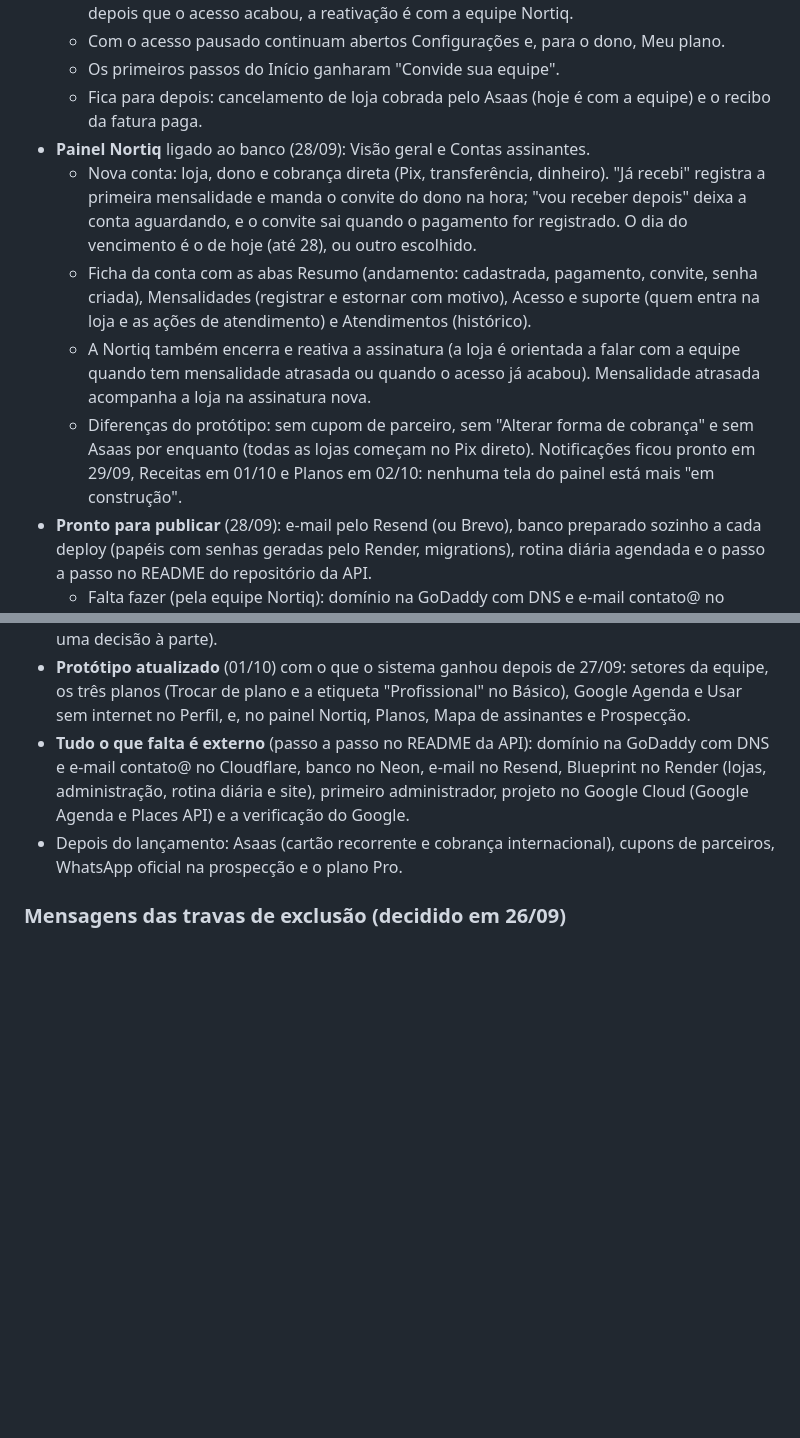
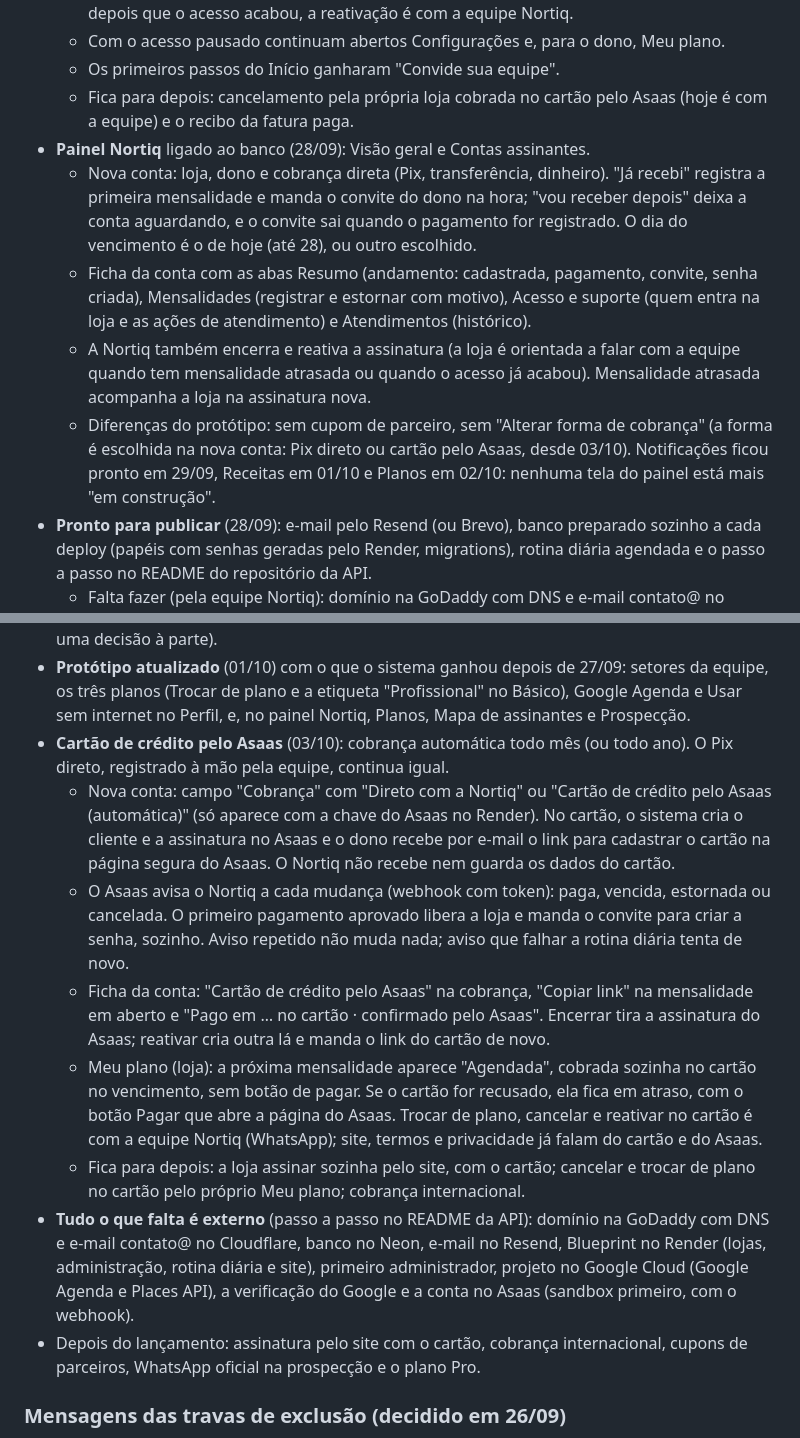
Before and after one commit to phchris95/nortiq-crm-design, a Markdown page: PENDENCIAS.md, 2 parts joined by grey strips. Drawn GitHub-style; blank space fills up the shorter version.

Commit message:
Pendências: cartão de crédito pelo Asaas no sistema
Co-Authored-By: Claude Opus 5.5 <noreply@anthropic.com>
Claude-Session: https://claude.ai/code/session_01A945yZsvWBRyuPtFypZrYp

```diff
--- a/PENDENCIAS.md
+++ b/PENDENCIAS.md
@@ -166,12 +166,12 @@ Com isso, todo o desenho da primeira versão está pronto. O próximo passo é a
   - Cancelar pela própria loja (com motivo): o acesso continua até o fim do período pago e as mensalidades futuras deixam de ser cobradas. Reativar antes do fim do acesso traz de volta as mesmas condições e as mensalidades tiradas. Com mensalidade atrasada, ou depois que o acesso acabou, a reativação é com a equipe Nortiq.
   - Com o acesso pausado continuam abertos Configurações e, para o dono, Meu plano.
   - Os primeiros passos do Início ganharam "Convide sua equipe".
-  - Fica para depois: cancelamento de loja cobrada pelo Asaas (hoje é com a equipe) e o recibo da fatura paga.
+  - Fica para depois: cancelamento pela própria loja cobrada no cartão pelo Asaas (hoje é com a equipe) e o recibo da fatura paga.
 - **Painel Nortiq** ligado ao banco (28/09): Visão geral e Contas assinantes.
   - Nova conta: loja, dono e cobrança direta (Pix, transferência, dinheiro). "Já recebi" registra a primeira mensalidade e manda o convite do dono na hora; "vou receber depois" deixa a conta aguardando, e o convite sai quando o pagamento for registrado. O dia do vencimento é o de hoje (até 28), ou outro escolhido.
   - Ficha da conta com as abas Resumo (andamento: cadastrada, pagamento, convite, senha criada), Mensalidades (registrar e estornar com motivo), Acesso e suporte (quem entra na loja e as ações de atendimento) e Atendimentos (histórico).
   - A Nortiq também encerra e reativa a assinatura (a loja é orientada a falar com a equipe quando tem mensalidade atrasada ou quando o acesso já acabou). Mensalidade atrasada acompanha a loja na assinatura nova.
-  - Diferenças do protótipo: sem cupom de parceiro, sem "Alterar forma de cobrança" e sem Asaas por enquanto (todas as lojas começam no Pix direto). Notificações ficou pronto em 29/09, Receitas em 01/10 e Planos em 02/10: nenhuma tela do painel está mais "em construção".
+  - Diferenças do protótipo: sem cupom de parceiro, sem "Alterar forma de cobrança" (a forma é escolhida na nova conta: Pix direto ou cartão pelo Asaas, desde 03/10). Notificações ficou pronto em 29/09, Receitas em 01/10 e Planos em 02/10: nenhuma tela do painel está mais "em construção".
 - **Pronto para publicar** (28/09): e-mail pelo Resend (ou Brevo), banco preparado sozinho a cada deploy (papéis com senhas geradas pelo Render, migrations), rotina diária agendada e o passo a passo no README do repositório da API.
   - Falta fazer (pela equipe Nortiq): domínio na GoDaddy com DNS e e-mail contato@ no Cloudflare, projeto no Neon (Virgínia), conta no Resend com o domínio verificado e o Blueprint no Render. Depois: primeiro administrador pelo Shell do Render e a conferência no ar.
 - **Metas** ligadas ao banco (28/09).
@@ -247,8 +247,14 @@ Com isso, todo o desenho da primeira versão está pronto. O próximo passo é a
   - Fica para depois: cobrar pelo Asaas (link de pagamento) em vez de só registrar, e editar valor ou vencimento de uma receita a receber.
 - **Planos no painel Nortiq** (02/10), igual ao protótipo: os três planos com o preço mensal e o anual, o que cada um inclui, "À venda" ou "Em breve", as lojas pagantes (quantas no anual e quantas aguardando o primeiro pagamento) e a receita por mês de cada plano; embaixo, a receita recorrente somada. Os preços não mudam pela tela (mudar o preço de quem já assina é uma decisão à parte).
 - **Protótipo atualizado** (01/10) com o que o sistema ganhou depois de 27/09: setores da equipe, os três planos (Trocar de plano e a etiqueta "Profissional" no Básico), Google Agenda e Usar sem internet no Perfil, e, no painel Nortiq, Planos, Mapa de assinantes e Prospecção.
-- **Tudo o que falta é externo** (passo a passo no README da API): domínio na GoDaddy com DNS e e-mail contato@ no Cloudflare, banco no Neon, e-mail no Resend, Blueprint no Render (lojas, administração, rotina diária e site), primeiro administrador, projeto no Google Cloud (Google Agenda e Places API) e a verificação do Google.
-- Depois do lançamento: Asaas (cartão recorrente e cobrança internacional), cupons de parceiros, WhatsApp oficial na prospecção e o plano Pro.
+- **Cartão de crédito pelo Asaas** (03/10): cobrança automática todo mês (ou todo ano). O Pix direto, registrado à mão pela equipe, continua igual.
+  - Nova conta: campo "Cobrança" com "Direto com a Nortiq" ou "Cartão de crédito pelo Asaas (automática)" (só aparece com a chave do Asaas no Render). No cartão, o sistema cria o cliente e a assinatura no Asaas e o dono recebe por e-mail o link para cadastrar o cartão na página segura do Asaas. O Nortiq não recebe nem guarda os dados do cartão.
+  - O Asaas avisa o Nortiq a cada mudança (webhook com token): paga, vencida, estornada ou cancelada. O primeiro pagamento aprovado libera a loja e manda o convite para criar a senha, sozinho. Aviso repetido não muda nada; aviso que falhar a rotina diária tenta de novo.
+  - Ficha da conta: "Cartão de crédito pelo Asaas" na cobrança, "Copiar link" na mensalidade em aberto e "Pago em … no cartão · confirmado pelo Asaas". Encerrar tira a assinatura do Asaas; reativar cria outra lá e manda o link do cartão de novo.
+  - Meu plano (loja): a próxima mensalidade aparece "Agendada", cobrada sozinha no cartão no vencimento, sem botão de pagar. Se o cartão for recusado, ela fica em atraso, com o botão Pagar que abre a página do Asaas. Trocar de plano, cancelar e reativar no cartão é com a equipe Nortiq (WhatsApp); site, termos e privacidade já falam do cartão e do Asaas.
+  - Fica para depois: a loja assinar sozinha pelo site, com o cartão; cancelar e trocar de plano no cartão pelo próprio Meu plano; cobrança internacional.
+- **Tudo o que falta é externo** (passo a passo no README da API): domínio na GoDaddy com DNS e e-mail contato@ no Cloudflare, banco no Neon, e-mail no Resend, Blueprint no Render (lojas, administração, rotina diária e site), primeiro administrador, projeto no Google Cloud (Google Agenda e Places API), a verificação do Google e a conta no Asaas (sandbox primeiro, com o webhook).
+- Depois do lançamento: assinatura pelo site com o cartão, cobrança internacional, cupons de parceiros, WhatsApp oficial na prospecção e o plano Pro.
 
 ### Mensagens das travas de exclusão (decidido em 26/09)
 O banco recusa estas ações; as telas precisam explicar o motivo e mostrar o caminho. Textos propostos:
```
